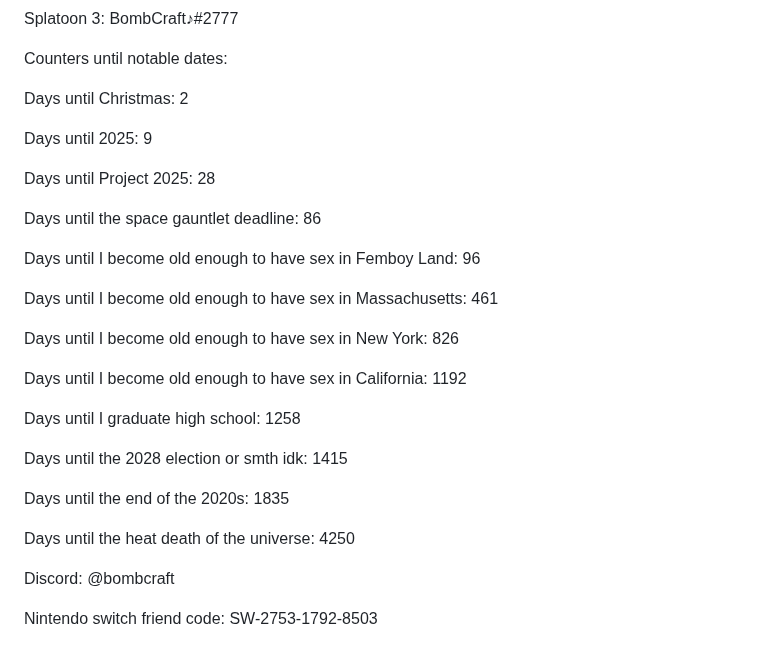
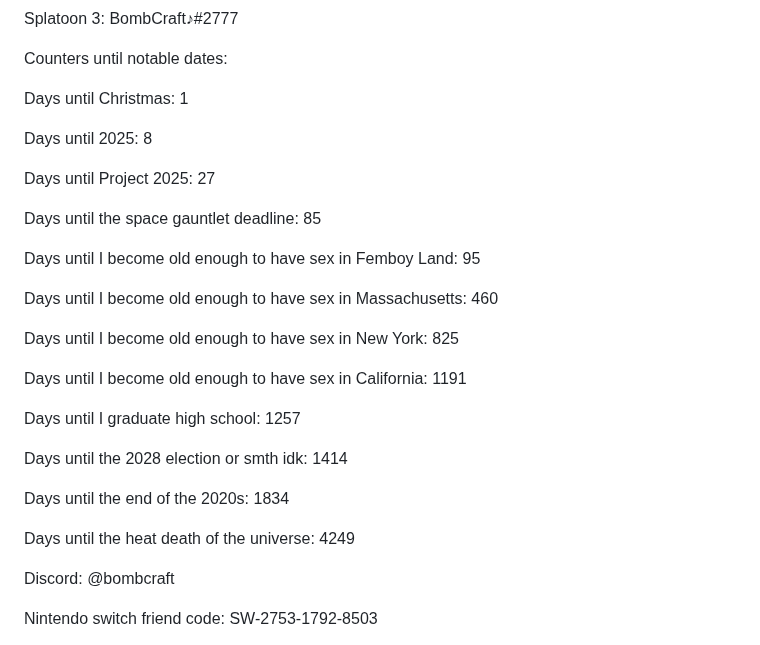
Before and after one commit to ImmediateMurderProfessionals/ImmediateMurderProfessionals, a Markdown page: README.md, the part around the change. GitHub-like rendering.

```diff
--- a/README.md
+++ b/README.md
@@ -8,29 +8,29 @@ Splatoon 3: BombCraft♪#2777
 
 Counters until notable dates:
 
-Days until Christmas: 2
+Days until Christmas: 1
 
-Days until 2025: 9
+Days until 2025: 8
 
-Days until Project 2025: 28
+Days until Project 2025: 27
 
-Days until the space gauntlet deadline: 86
+Days until the space gauntlet deadline: 85
 
-Days until I become old enough to have sex in Femboy Land: 96
+Days until I become old enough to have sex in Femboy Land: 95
 
-Days until I become old enough to have sex in Massachusetts: 461
+Days until I become old enough to have sex in Massachusetts: 460
 
-Days until I become old enough to have sex in New York: 826
+Days until I become old enough to have sex in New York: 825
 
-Days until I become old enough to have sex in California: 1192
+Days until I become old enough to have sex in California: 1191
 
-Days until I graduate high school: 1258
+Days until I graduate high school: 1257
 
-Days until the 2028 election or smth idk: 1415
+Days until the 2028 election or smth idk: 1414
 
-Days until the end of the 2020s: 1835
+Days until the end of the 2020s: 1834
 
-Days until the heat death of the universe: 4250
+Days until the heat death of the universe: 4249
 
 Discord: @bombcraft
 
```
